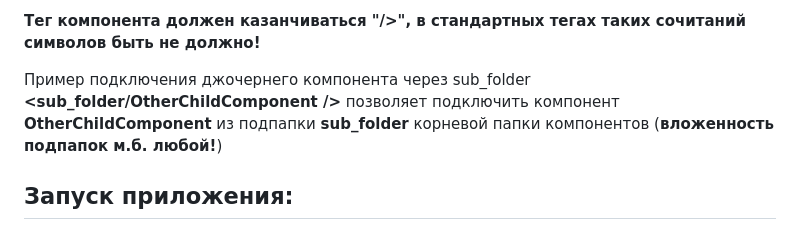
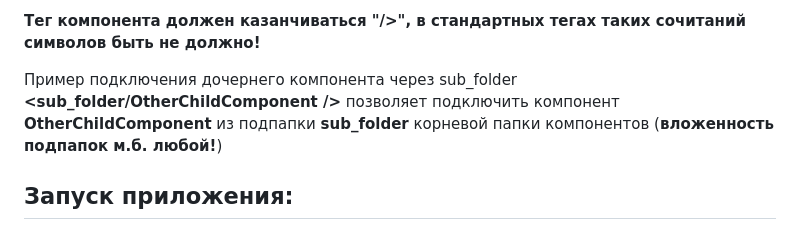
Before and after one commit to ivalcode/simply-js, a Markdown page: README.md, the part around the change. Rendered like a GitHub page.

Commit message:
Update README.md снова исправление грамматических ошибок

```diff
--- a/README.md
+++ b/README.md
@@ -106,7 +106,7 @@ runSimply('app', 'myComponent');
 
 **Тег компонента должен казанчиваться "/>", в стандартных тегах таких сочитаний символов быть не должно!**
 
-Пример подключения джочернего компонента через sub_folder **<sub_folder/OtherChildComponent />** позволяет подключить компонент **OtherChildComponent** из подпапки **sub_folder** корневой папки компонентов (**вложенность подпапок м.б. любой!**)
+Пример подключения дочернего компонента через sub_folder **<sub_folder/OtherChildComponent />** позволяет подключить компонент **OtherChildComponent** из подпапки **sub_folder** корневой папки компонентов (**вложенность подпапок м.б. любой!**)
 
 ## Запуск приложения:
 
```
